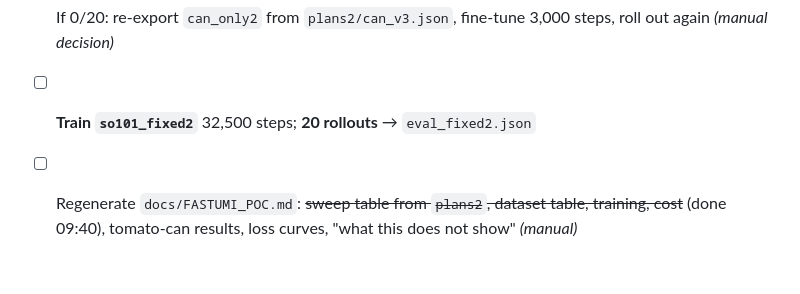
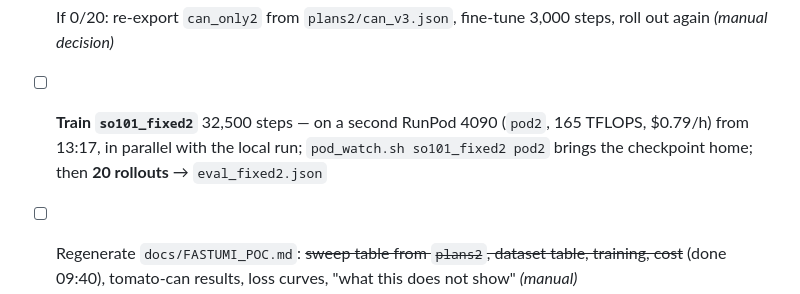
Before and after one commit to Gussyy/OmniBase, a Markdown page: docs/experiment/checklist.md, the part around the change. Rendered like a GitHub page; blank space fills up the shorter version.

Commit message:
The twin trains on a second, healthy rented 4090 while the desktop finishes the first

```diff
--- a/docs/experiment/checklist.md
+++ b/docs/experiment/checklist.md
@@ -30,7 +30,7 @@ Ticked as things land. Times are local. Companion to `2026-09-09_fastumi_so101_s
 - [ ] **20 rollouts `so101_omnibase2`** (absolute angles, 8 averaged draws, frames dumped) → `eval_omnibase2.json`
 - [ ] Look at the dumped frames: object in view, fingers where expected *(manual)*
 - [ ] If 0/20: re-export `can_only2` from `plans2/can_v3.json`, fine-tune 3,000 steps, roll out again *(manual decision)*
-- [ ] **Train `so101_fixed2`** 32,500 steps; **20 rollouts** → `eval_fixed2.json`
+- [ ] **Train `so101_fixed2`** 32,500 steps — on a second RunPod 4090 (`pod2`, 165 TFLOPS, $0.79/h) from 13:17, in parallel with the local run; `pod_watch.sh so101_fixed2 pod2` brings the checkpoint home; then **20 rollouts** → `eval_fixed2.json`
 - [ ] Regenerate `docs/FASTUMI_POC.md`: ~~sweep table from `plans2`, dataset table, training, cost~~ (done 09:40), tomato-can results, loss curves, "what this does not show" *(manual)*
 - [ ] Fill §10 of the experiment log; commit; post final numbers on the board and to the user *(manual)*
 - [ ] Update project memory with the outcome *(manual)*
```
